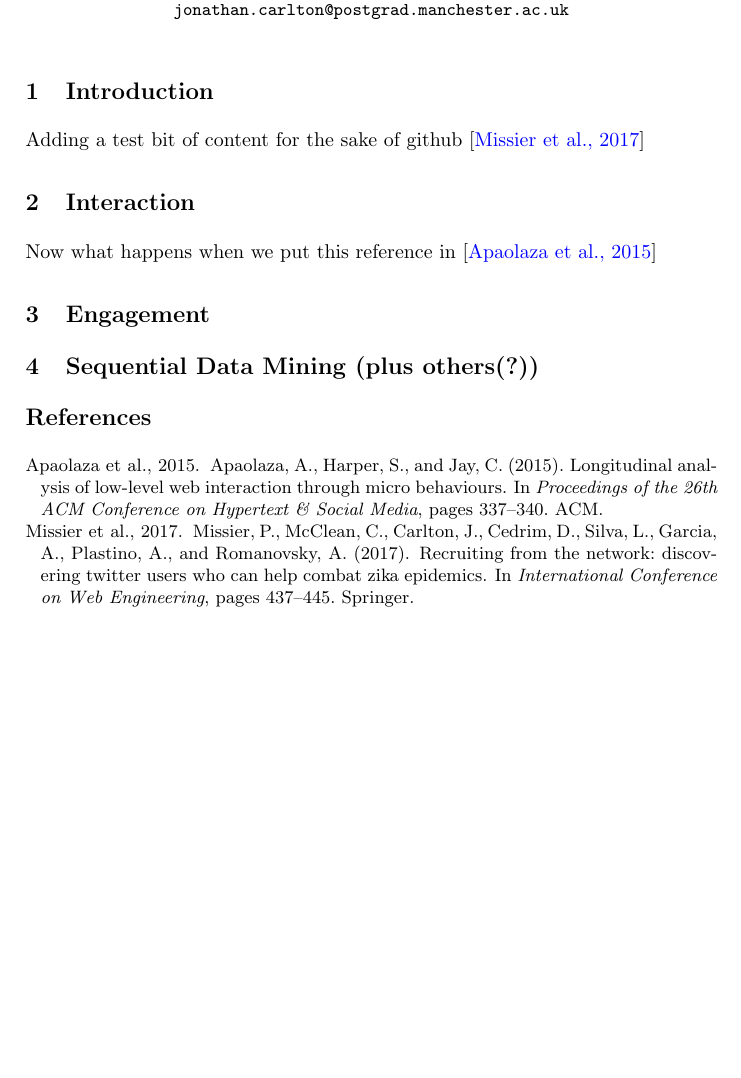
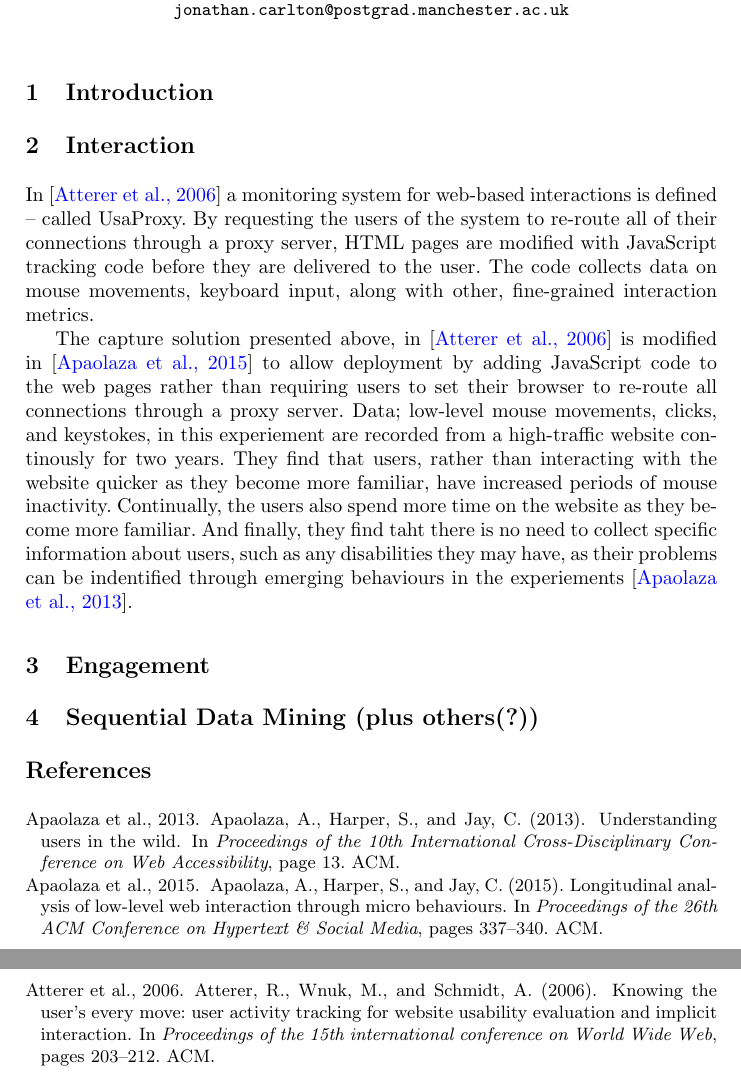
Before and after one commit to JonoCX/phd-literature-review, a LaTeX paper (literature-review.tex, which reads references.bib): part of the page before the commit and two parts of pages 1 and 2 of 2 after it, the two joined at a grey line, cut so that both start at the same text, the shorter picture padded with empty space. Compiled offline with pdfLaTeX.

Commit message:
added some content

```diff
--- a/literature-review.tex
+++ b/literature-review.tex
@@ -12,10 +12,30 @@
   \maketitle
 
   \section{Introduction}
-  Adding a test bit of content for the sake of github \cite{missier2017recruiting}
+
   \section{Interaction}
-  Now what happens when we put this reference in \cite{apaolaza2015longitudinal}
+  In \cite{atterer2006knowing} a monitoring system for web-based interactions is
+  defined -- called UsaProxy. By requesting the users of the system to re-route
+  all of their connections through a proxy server, HTML pages are modified with
+  JavaScript tracking code before they are delivered to the user. The code
+  collects data on mouse movements, keyboard input, along with other,
+  fine-grained interaction metrics.
+
+  The capture solution presented above, in \cite{atterer2006knowing} is
+  modified in \cite{apaolaza2015longitudinal} to allow deployment by adding
+  JavaScript code to the web pages rather than requiring users to set their
+  browser to re-route all connections through a proxy server. Data; low-level
+  mouse movements, clicks, and keystokes, in this experiement are recorded from
+  a high-traffic website continously for two years. They find that users, rather
+  than interacting with the website quicker as they become more familiar, have
+  increased periods of mouse inactivity. Continually, the users also spend
+  more time on the website as they become more familiar. And finally, they
+  find taht there is no need to collect specific information about users, such
+  as any disabilities they may have, as their problems can be indentified through
+  emerging behaviours in the experiements \cite{apaolaza2013understanding}.
+
   \section{Engagement}
+
   \section{Sequential Data Mining (plus others(?))}
 
   \bibliographystyle{apalike}
--- a/references.bib
+++ b/references.bib
@@ -1,13 +1,3 @@
-@inproceedings{missier2017recruiting,
-  title={Recruiting from the network: discovering Twitter users who can help combat Zika epidemics},
-  author={Missier, Paolo and McClean, Callum and Carlton, Jonathan and Cedrim, Diego and Silva, Leonardo and Garcia, Alessandro and Plastino, Alexandre and Romanovsky, Alexander},
-  booktitle={International Conference on Web Engineering},
-  pages={437--445},
-  year={2017},
-  organization={Springer}
-}
-
-
 @inproceedings{apaolaza2015longitudinal,
   title={Longitudinal analysis of low-level Web interaction through micro behaviours},
   author={Apaolaza, Aitor and Harper, Simon and Jay, Caroline},
@@ -16,3 +6,21 @@
   year={2015},
   organization={ACM}
 }
+
+@inproceedings{atterer2006knowing,
+  title={Knowing the user's every move: user activity tracking for website usability evaluation and implicit interaction},
+  author={Atterer, Richard and Wnuk, Monika and Schmidt, Albrecht},
+  booktitle={Proceedings of the 15th international conference on World Wide Web},
+  pages={203--212},
+  year={2006},
+  organization={ACM}
+}
+
+@inproceedings{apaolaza2013understanding,
+  title={Understanding users in the wild},
+  author={Apaolaza, Aitor and Harper, Simon and Jay, Caroline},
+  booktitle={Proceedings of the 10th International Cross-Disciplinary Conference on Web Accessibility},
+  pages={13},
+  year={2013},
+  organization={ACM}
+}
```
Also changed, not shown: literature-review.pdf, 1 other file.
